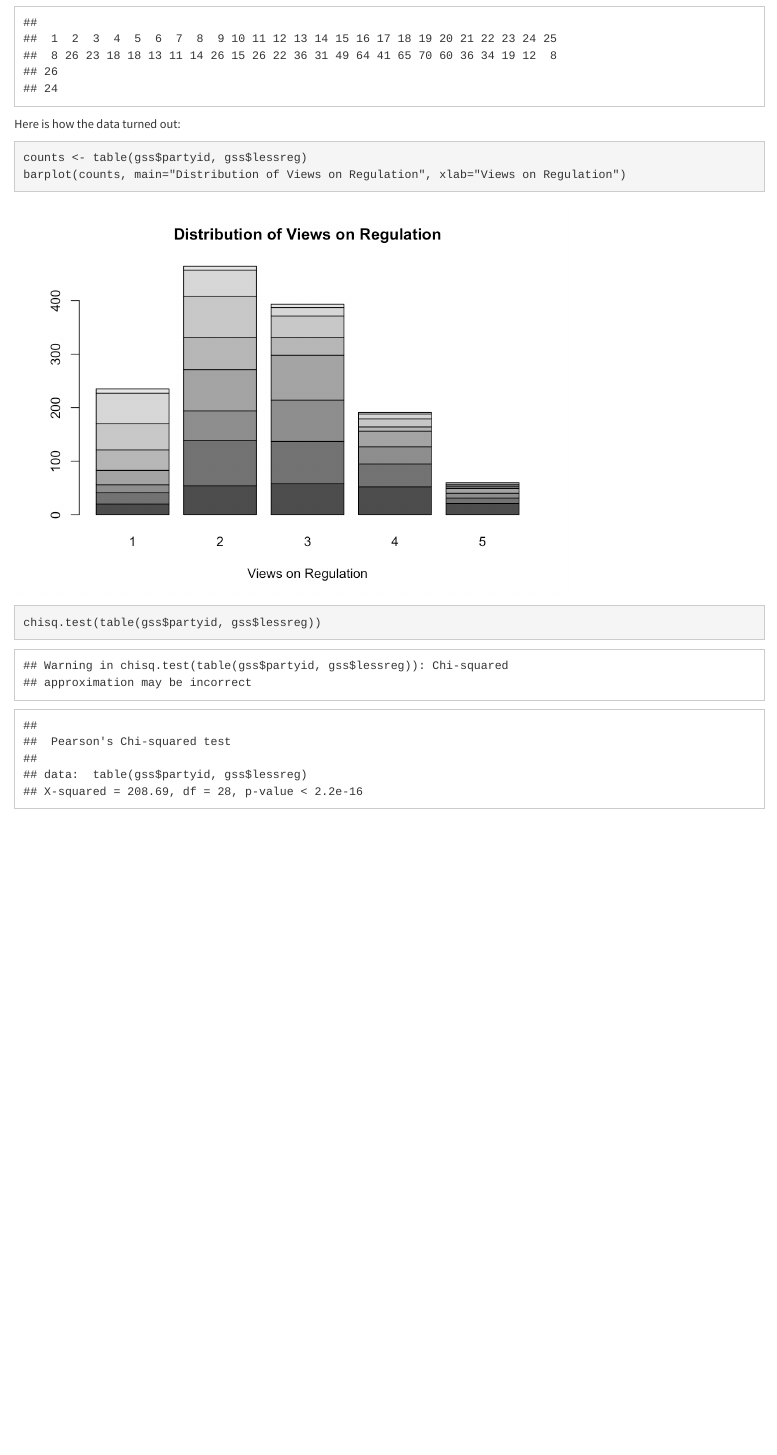
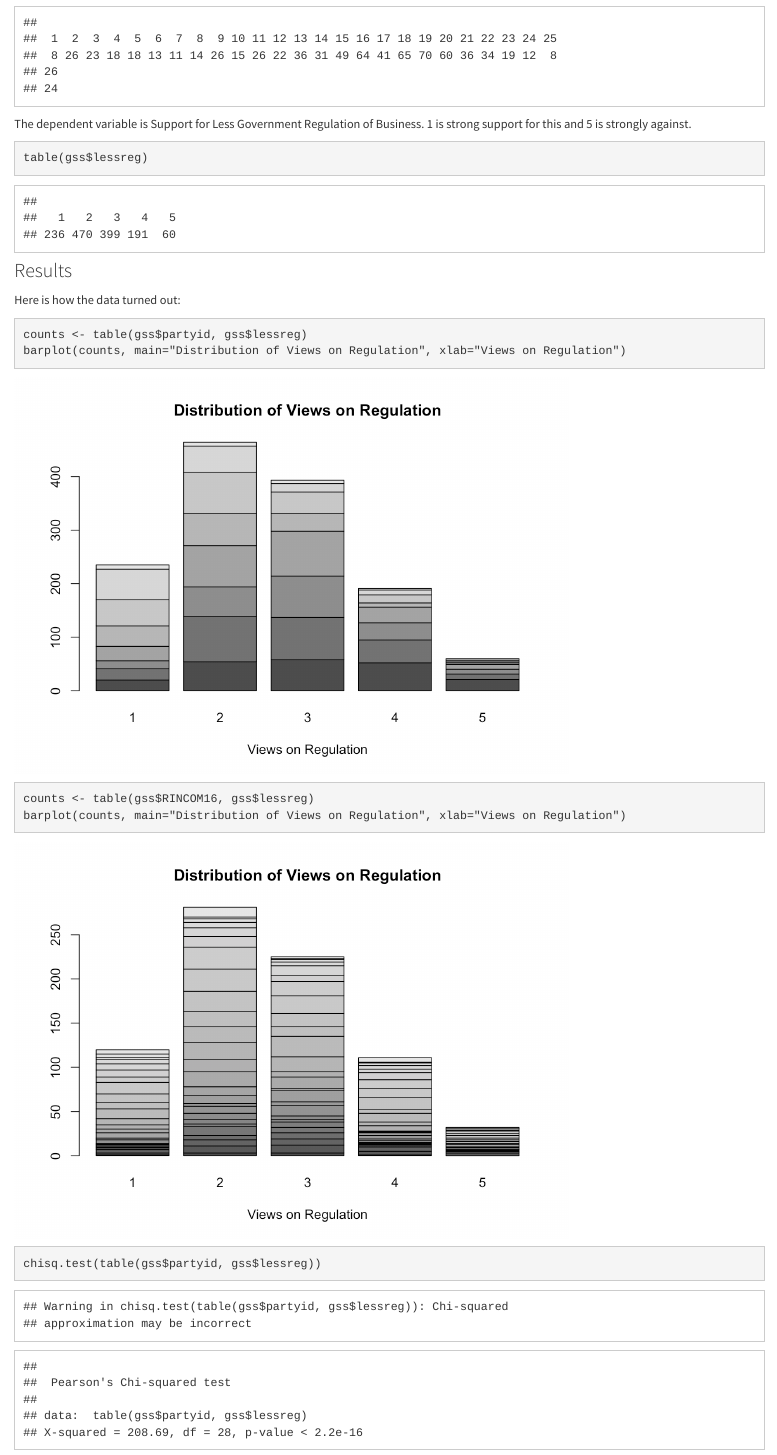
Before and after one commit to mfpalley/mfpalley.github.io, an R Markdown document (project.Rmd): the page in a window 1100 px wide, from 710 px down. The pictures show the output file project.html that the author committed with the source, opened offline; library style sheets and scripts come from the installed R packages.

Commit message:
Commit 9

````diff
--- a/project.Rmd
+++ b/project.Rmd
@@ -30,6 +30,13 @@ The second independent variable is 2016 Income.
 table(gss$RINCOM16)
 ```
 
+The dependent variable is Support for Less Government Regulation of Business. 1 is strong support for this and 5 is strongly against.
+
+```{r}
+table(gss$lessreg)
+```
+
+###Results
 
 Here is how the data turned out:
 
@@ -38,6 +45,12 @@ Here is how the data turned out:
 counts <- table(gss$partyid, gss$lessreg)
 barplot(counts, main="Distribution of Views on Regulation", xlab="Views on Regulation")
 ```
+
+```{r}
+counts <- table(gss$RINCOM16, gss$lessreg)
+barplot(counts, main="Distribution of Views on Regulation", xlab="Views on Regulation")
+```
+
 
 ```{r}
 chisq.test(table(gss$partyid, gss$lessreg))
````
Also changed, not shown: project.html, project_files/figure-html/unnamed-chunk-4-1.png, project_files/figure-html/unnamed-chunk-5-1.png, project_files/figure-html/unnamed-chunk-6-1.png (added), project_files/figure-html/unnamed-chunk-7-1.png (added).
